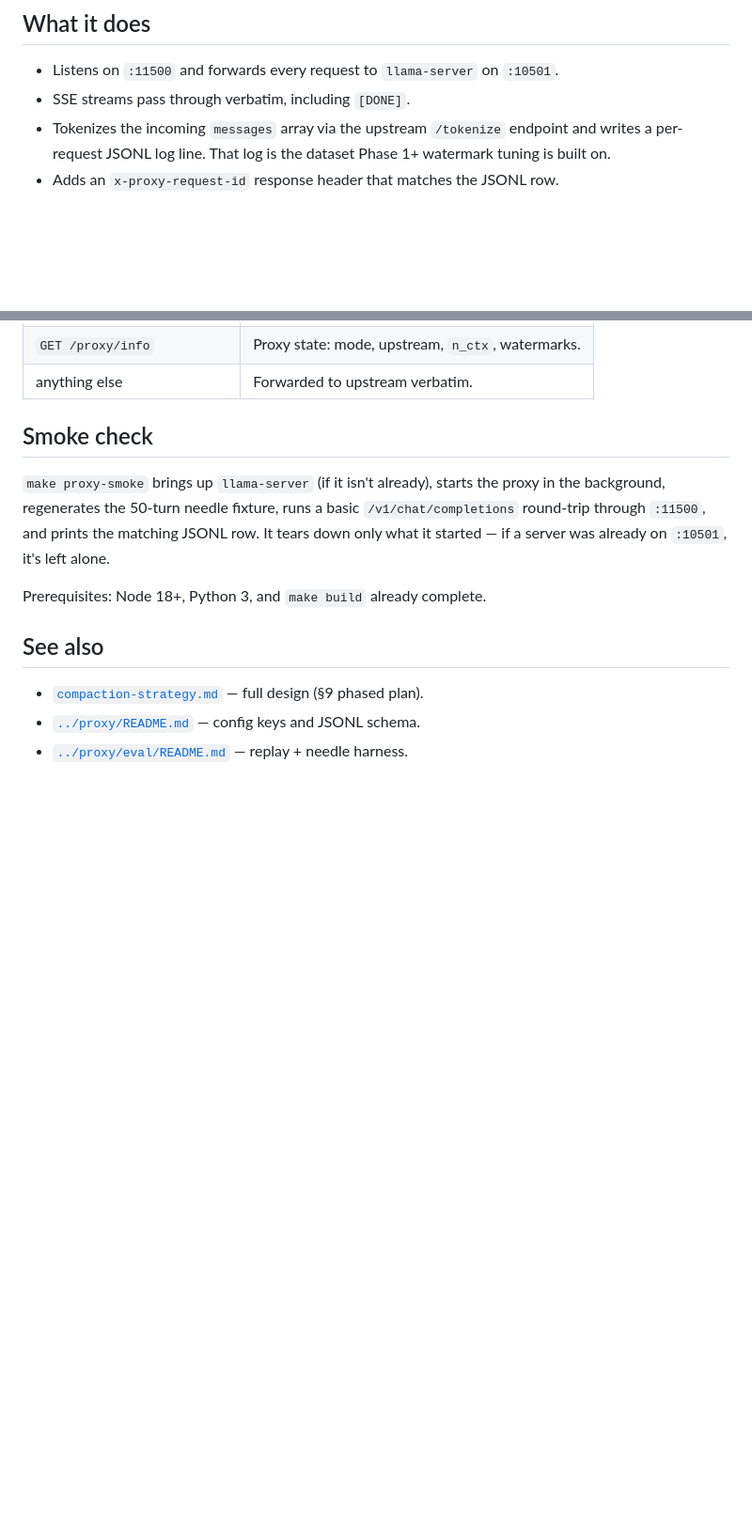
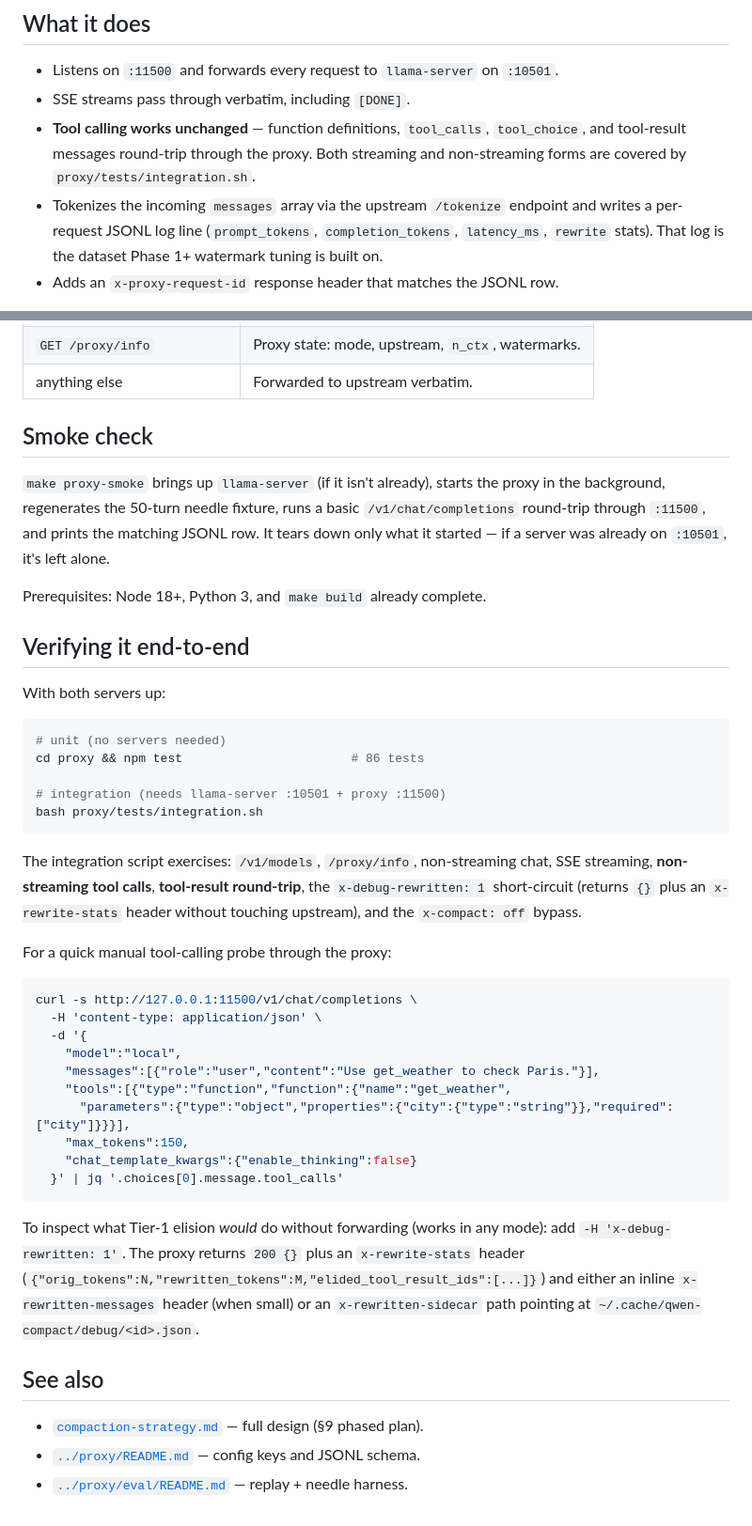
Before and after one commit to hackur/qwen36-local-llamacpp-turboquant, a Markdown page: docs/proxy.md, 2 parts joined by grey strips. Shown at 94% size. Drawn GitHub-style; blank space fills up the shorter version.

Commit message:
docs: record proxy live-verification, tool-calling coverage, sniffUsage fix
- CHANGELOG: add Fixed entry for sniffUsage and a Verified live section
  enumerating what was exercised against real llama-server (chat, streaming,
  tool calls, tool-result round-trip, Tier-1 elision, expand_tool_result
  phantom interception, integration suite).
- docs/proxy.md: call out that tool calling round-trips through the proxy,
  and document how to run unit + integration tests, the x-debug-rewritten
  contract, and a curl probe for tool-calling through :11500.
- README: clarify the proxy row keeps tool calling + SSE intact.

Co-Authored-By: Claude Opus 4.7 (1M context) <noreply@anthropic.com>

````diff
--- a/docs/proxy.md
+++ b/docs/proxy.md
@@ -10,9 +10,13 @@ output.
 
 - Listens on `:11500` and forwards every request to `llama-server` on `:10501`.
 - SSE streams pass through verbatim, including `[DONE]`.
+- **Tool calling works unchanged** — function definitions, `tool_calls`,
+  `tool_choice`, and tool-result messages round-trip through the proxy. Both
+  streaming and non-streaming forms are covered by `proxy/tests/integration.sh`.
 - Tokenizes the incoming `messages` array via the upstream `/tokenize` endpoint
-  and writes a per-request JSONL log line. That log is the dataset Phase 1+
-  watermark tuning is built on.
+  and writes a per-request JSONL log line (`prompt_tokens`, `completion_tokens`,
+  `latency_ms`, `rewrite` stats). That log is the dataset Phase 1+ watermark
+  tuning is built on.
 - Adds an `x-proxy-request-id` response header that matches the JSONL row.
 
 Phase 0 (instrumentation) and Phase 1 (Tier-1 tool-result elision +
@@ -110,6 +114,45 @@ JSONL row. It tears down only what it started — if a server was already on
 
 Prerequisites: Node 18+, Python 3, and `make build` already complete.
 
+## Verifying it end-to-end
+
+With both servers up:
+
+```bash
+# unit (no servers needed)
+cd proxy && npm test                       # 86 tests
+
+# integration (needs llama-server :10501 + proxy :11500)
+bash proxy/tests/integration.sh
+```
+
+The integration script exercises: `/v1/models`, `/proxy/info`, non-streaming
+chat, SSE streaming, **non-streaming tool calls**, **tool-result round-trip**,
+the `x-debug-rewritten: 1` short-circuit (returns `{}` plus an
+`x-rewrite-stats` header without touching upstream), and the `x-compact: off`
+bypass.
+
+For a quick manual tool-calling probe through the proxy:
+
+```bash
+curl -s http://127.0.0.1:11500/v1/chat/completions \
+  -H 'content-type: application/json' \
+  -d '{
+    "model":"local",
+    "messages":[{"role":"user","content":"Use get_weather to check Paris."}],
+    "tools":[{"type":"function","function":{"name":"get_weather",
+      "parameters":{"type":"object","properties":{"city":{"type":"string"}},"required":["city"]}}}],
+    "max_tokens":150,
+    "chat_template_kwargs":{"enable_thinking":false}
+  }' | jq '.choices[0].message.tool_calls'
+```
+
+To inspect what Tier-1 elision *would* do without forwarding (works in any
+mode): add `-H 'x-debug-rewritten: 1'`. The proxy returns `200 {}` plus an
+`x-rewrite-stats` header (`{"orig_tokens":N,"rewritten_tokens":M,"elided_tool_result_ids":[...]}`)
+and either an inline `x-rewritten-messages` header (when small) or an
+`x-rewritten-sidecar` path pointing at `~/.cache/qwen-compact/debug/<id>.json`.
+
 ## See also
 
 - [`compaction-strategy.md`](compaction-strategy.md) — full design (§9 phased plan).
````
Also changed, not shown: CHANGELOG.md (+10 -0 lines), README.md (+1 -1 lines).
